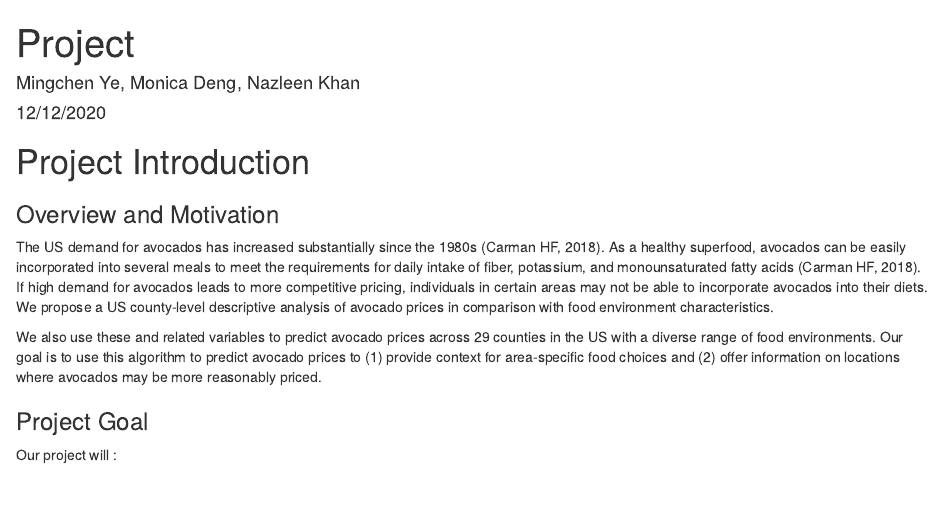
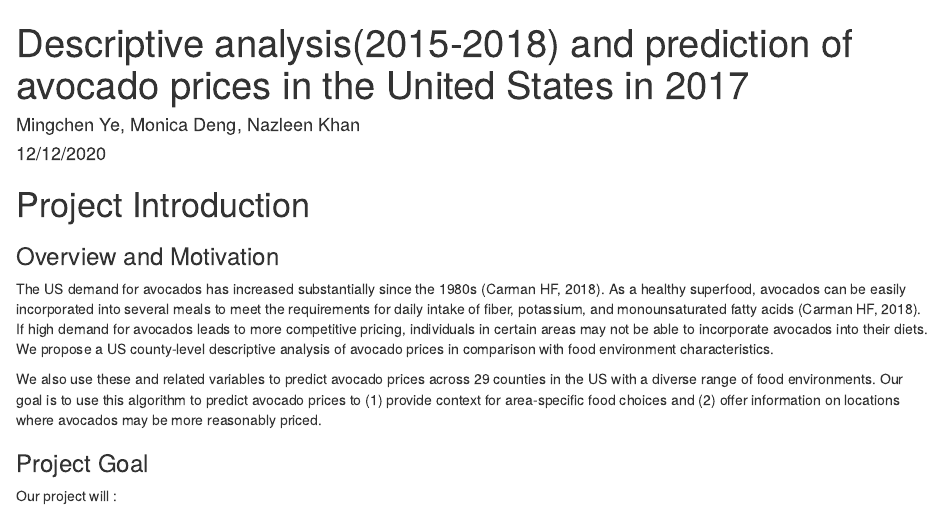
Before and after one commit to Yemch/Avocado-Price-Prediction, an R Markdown document (Project.Rmd): the page in a window 1100 px wide, from its top. The pictures show the output file Project.html that the author committed with the source, opened offline.

Commit message:
update the titles

```diff
--- a/Project.Rmd
+++ b/Project.Rmd
@@ -1,5 +1,5 @@
 ---
-title: "Project"
+title: "Descriptive analysis(2015-2018) and prediction of avocado prices in the United States in 2017"
 author: "Mingchen Ye, Monica Deng, Nazleen Khan"
 date: "12/12/2020"
 output: html_document
```
Also changed, not shown: Project.html, Project.Rmd (3 more changed lines).
